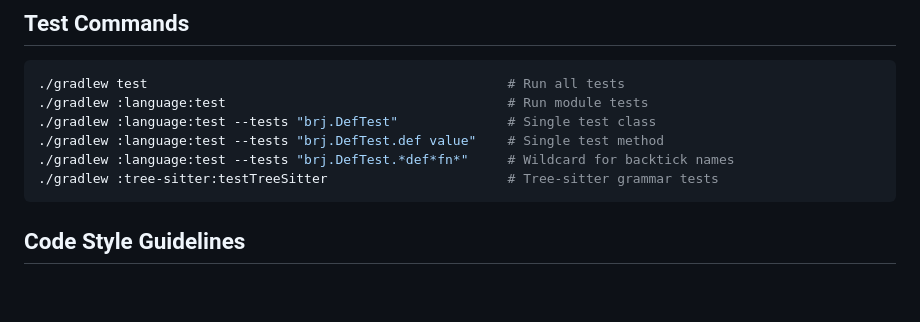
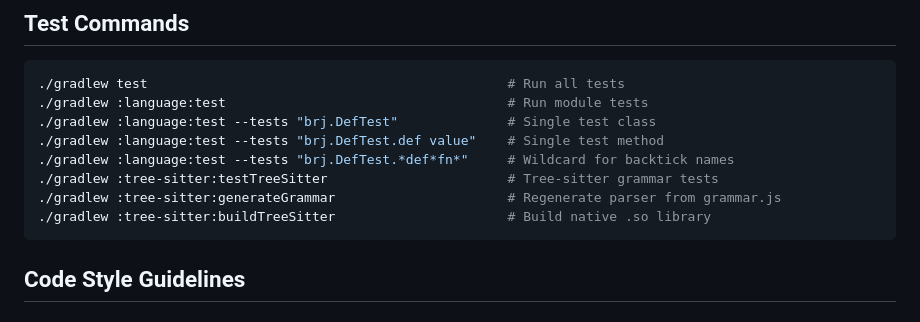
Before and after one commit to bridje/bridje, a Markdown page: AGENTS.md, the part around the change. GitHub-like rendering; blank space fills up the shorter version.

Commit message:
ai: add instructions to generate tree-sitter grammar

````diff
--- a/AGENTS.md
+++ b/AGENTS.md
@@ -45,6 +45,8 @@ bridje/
 ./gradlew :language:test --tests "brj.DefTest.def value"    # Single test method
 ./gradlew :language:test --tests "brj.DefTest.*def*fn*"     # Wildcard for backtick names
 ./gradlew :tree-sitter:testTreeSitter                       # Tree-sitter grammar tests
+./gradlew :tree-sitter:generateGrammar                      # Regenerate parser from grammar.js
+./gradlew :tree-sitter:buildTreeSitter                      # Build native .so library
 ```
 
 ## Code Style Guidelines
````
